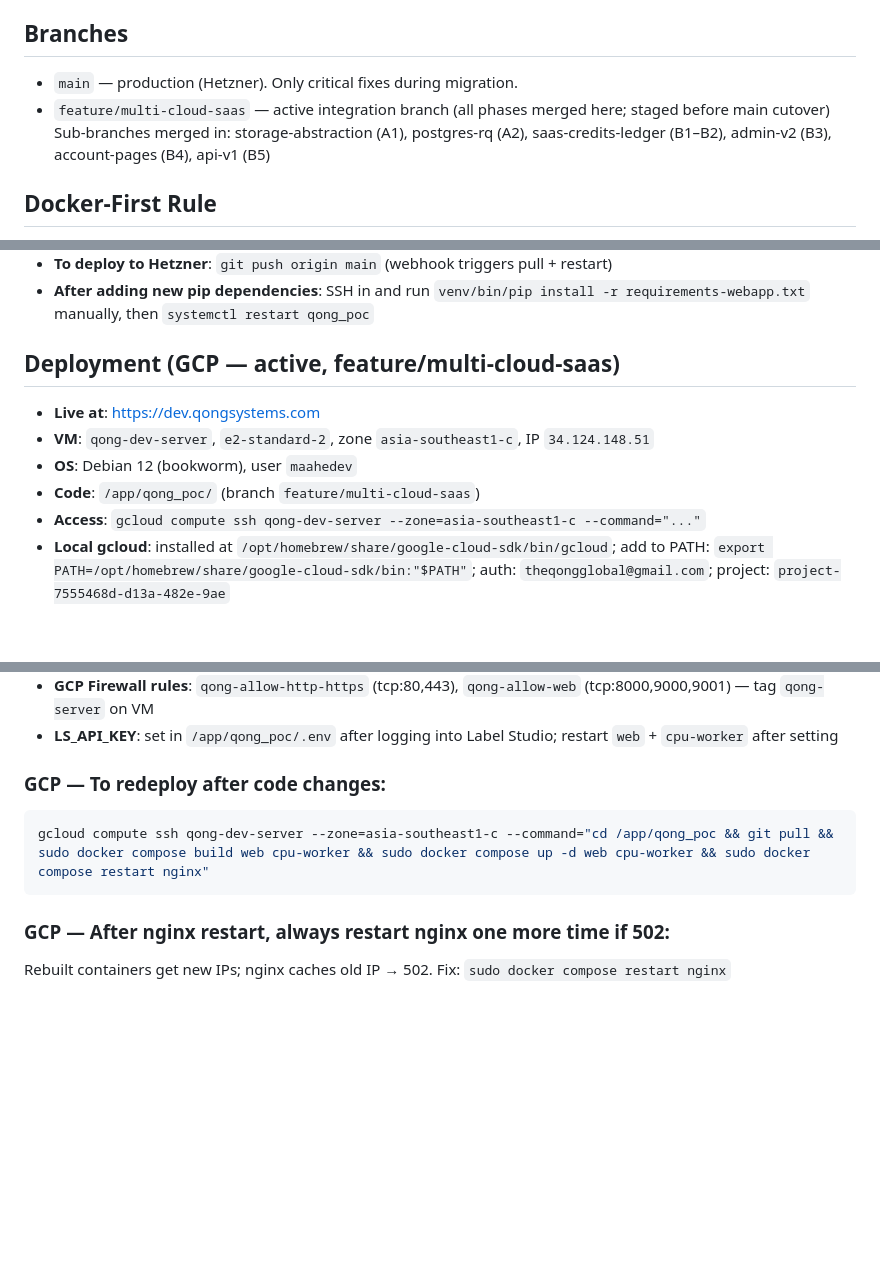
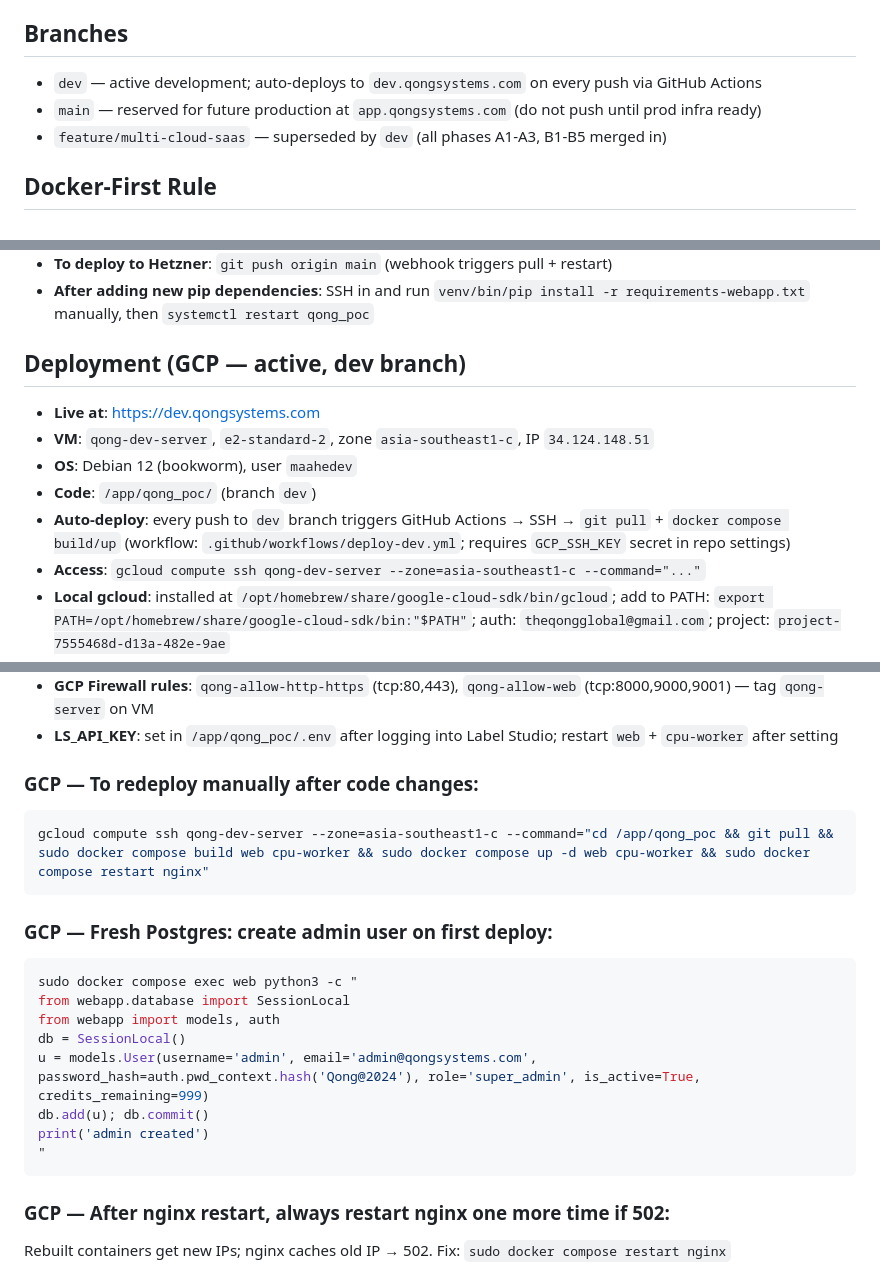
Before and after one commit to geetha-qong/features, a Markdown page: CLAUDE.md, 3 parts joined by grey strips. GitHub-like rendering; blank space fills up the shorter version.

Commit message:
CLAUDE.md: update GCP deploy section, LS legacy token, nginx auth warnings
- GCP section: branch renamed to `dev`, add auto-deploy note + GCP_SSH_KEY
  requirement, add fresh Postgres admin creation command
- LS legacy token: correct module to `jwt_auth.models` (not `core.models`)
  and show proper get_or_create + save pattern
- nginx: warn against auth_basic on LS routes; explain LABEL_STUDIO_HOST
  as the way to set FORCE_SCRIPT_NAME; warn proxy_redirect causes /ls/ls/ loops

Co-Authored-By: Claude Sonnet 4.6 <noreply@anthropic.com>

````diff
--- a/CLAUDE.md
+++ b/CLAUDE.md
@@ -12,9 +12,9 @@ Target: **≥90% recall** on valve identification.
 
 ## Branches
 
-- `main` — production (Hetzner). Only critical fixes during migration.
-- `feature/multi-cloud-saas` — active integration branch (all phases merged here; staged before main cutover)
-  Sub-branches merged in: storage-abstraction (A1), postgres-rq (A2), saas-credits-ledger (B1–B2), admin-v2 (B3), account-pages (B4), api-v1 (B5)
+- `dev` — active development; auto-deploys to `dev.qongsystems.com` on every push via GitHub Actions
+- `main` — reserved for future production at `app.qongsystems.com` (do not push until prod infra ready)
+- `feature/multi-cloud-saas` — superseded by `dev` (all phases A1-A3, B1-B5 merged in)
 
 ## Docker-First Rule
 
@@ -128,12 +128,13 @@ PDF → pdf_to_tiles.py → 9 PNG tiles (3×3, 25% overlap)
 - **To deploy to Hetzner**: `git push origin main` (webhook triggers pull + restart)
 - **After adding new pip dependencies**: SSH in and run `venv/bin/pip install -r requirements-webapp.txt` manually, then `systemctl restart qong_poc`
 
-## Deployment (GCP — active, feature/multi-cloud-saas)
+## Deployment (GCP — active, dev branch)
 
 - **Live at**: https://dev.qongsystems.com
 - **VM**: `qong-dev-server`, `e2-standard-2`, zone `asia-southeast1-c`, IP `34.124.148.51`
 - **OS**: Debian 12 (bookworm), user `maahedev`
-- **Code**: `/app/qong_poc/` (branch `feature/multi-cloud-saas`)
+- **Code**: `/app/qong_poc/` (branch `dev`)
+- **Auto-deploy**: every push to `dev` branch triggers GitHub Actions → SSH → `git pull` + `docker compose build/up` (workflow: `.github/workflows/deploy-dev.yml`; requires `GCP_SSH_KEY` secret in repo settings)
 - **Access**: `gcloud compute ssh qong-dev-server --zone=asia-southeast1-c --command="..."`
 - **Local gcloud**: installed at `/opt/homebrew/share/google-cloud-sdk/bin/gcloud`; add to PATH: `export PATH=/opt/homebrew/share/google-cloud-sdk/bin:"$PATH"`; auth: `theqongglobal@gmail.com`; project: `project-7555468d-d13a-482e-9ae`
 - **All docker commands need `sudo`** on GCP VM: `sudo docker compose ...`
@@ -143,9 +144,21 @@ PDF → pdf_to_tiles.py → 9 PNG tiles (3×3, 25% overlap)
 - **GCP Firewall rules**: `qong-allow-http-https` (tcp:80,443), `qong-allow-web` (tcp:8000,9000,9001) — tag `qong-server` on VM
 - **LS_API_KEY**: set in `/app/qong_poc/.env` after logging into Label Studio; restart `web` + `cpu-worker` after setting
 
-### GCP — To redeploy after code changes:
+### GCP — To redeploy manually after code changes:
 ```bash
 gcloud compute ssh qong-dev-server --zone=asia-southeast1-c --command="cd /app/qong_poc && git pull && sudo docker compose build web cpu-worker && sudo docker compose up -d web cpu-worker && sudo docker compose restart nginx"
+```
+
+### GCP — Fresh Postgres: create admin user on first deploy:
+```bash
+sudo docker compose exec web python3 -c "
+from webapp.database import SessionLocal
+from webapp import models, auth
+db = SessionLocal()
+u = models.User(username='admin', email='admin@qongsystems.com', password_hash=auth.pwd_context.hash('Qong@2024'), role='super_admin', is_active=True, credits_remaining=999)
+db.add(u); db.commit()
+print('admin created')
+"
 ```
 
 ### GCP — After nginx restart, always restart nginx one more time if 502:
````
Also changed, not shown: other parts of CLAUDE.md (+6 -4 lines).
